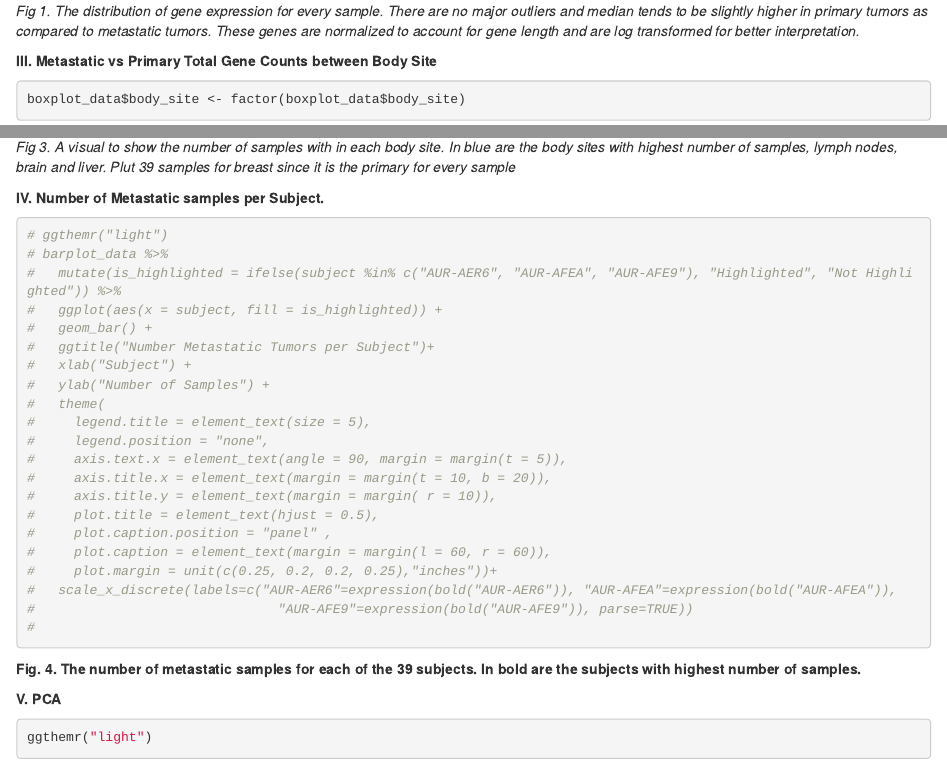
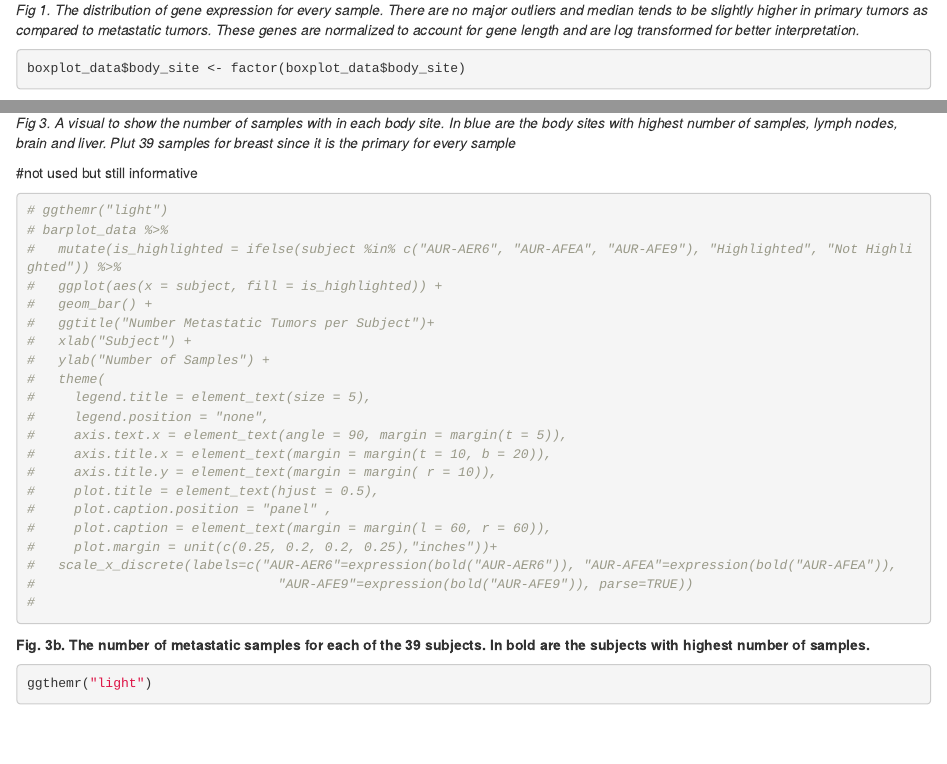
Before and after one commit to Addisonliberty/Sanofi.Project, an R Markdown document (AurPlots.Revise.Rmd): the page in a window 1100 px wide, from 1420 px down before the commit and from 1390 px down after it, so that both start at the same text, and a second part further down, joined at a grey line. Rendered offline with R 4.5, knitr and Pandoc, with nearby package versions; some code elsewhere in the file could not run offline.

Commit message:
aurora revised

````diff
--- a/AurPlots.Revise.Rmd
+++ b/AurPlots.Revise.Rmd
@@ -143,7 +143,6 @@ ggsave('boxplot_gene_exp.png', width = 10, height = 18)
 
 *Fig 1. The distribution of gene expression for every sample. There are no major outliers and median tends to be slightly higher in primary tumors as compared to metastatic tumors. These genes are normalized to account for gene length and are log transformed for better interpretation.*
 
-**III. Metastatic vs Primary Total Gene Counts between Body Site**
 
 ```{r}
 
@@ -187,8 +186,7 @@ ggsave('barplot_body_smaples.png', width = 8, height = 8)
 *Fig 3. A visual to show the number of samples with in each body site.  In blue are the body sites with highest number of samples, lymph nodes, brain and liver. Plut 39 samples for breast since it is the primary for every sample*
 
 
-
-**IV. Number of Metastatic samples per Subject.**
+#not used but still informative
 ```{r}
 # ggthemr("light")
 # barplot_data %>%
@@ -213,10 +211,8 @@ ggsave('barplot_body_smaples.png', width = 8, height = 8)
 #
 
 ```
-**Fig. 4. The number of metastatic samples for each of the 39 subjects. In bold are the subjects with highest number of samples.**
+**Fig. 3b. The number of metastatic samples for each of the 39 subjects. In bold are the subjects with highest number of samples.**
 
-
-**V. PCA**
 
 ```{r}
 ggthemr("light")
````
Also changed, not shown: AurPlots.Revise.Rmd (13 more changed lines).
